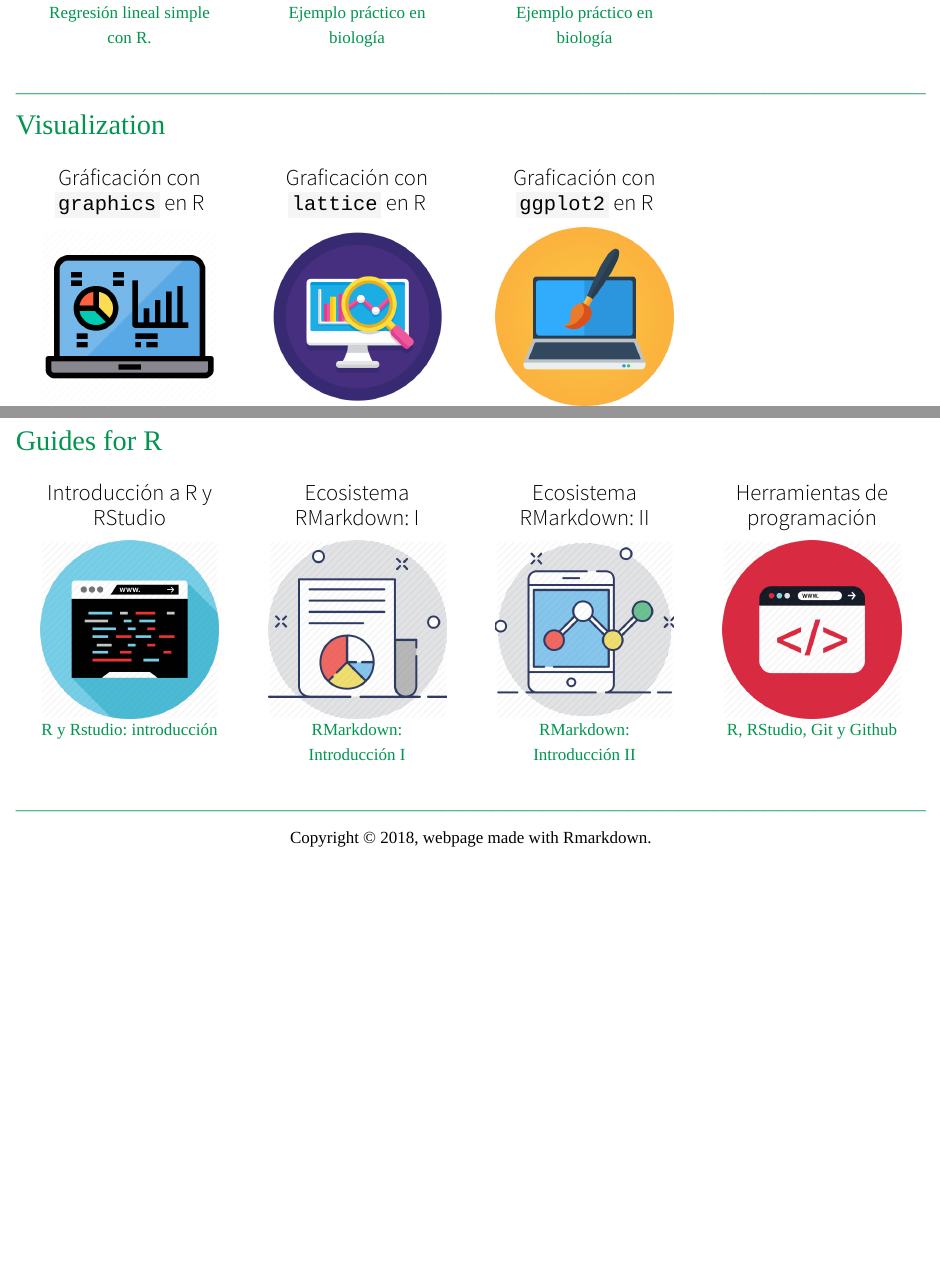
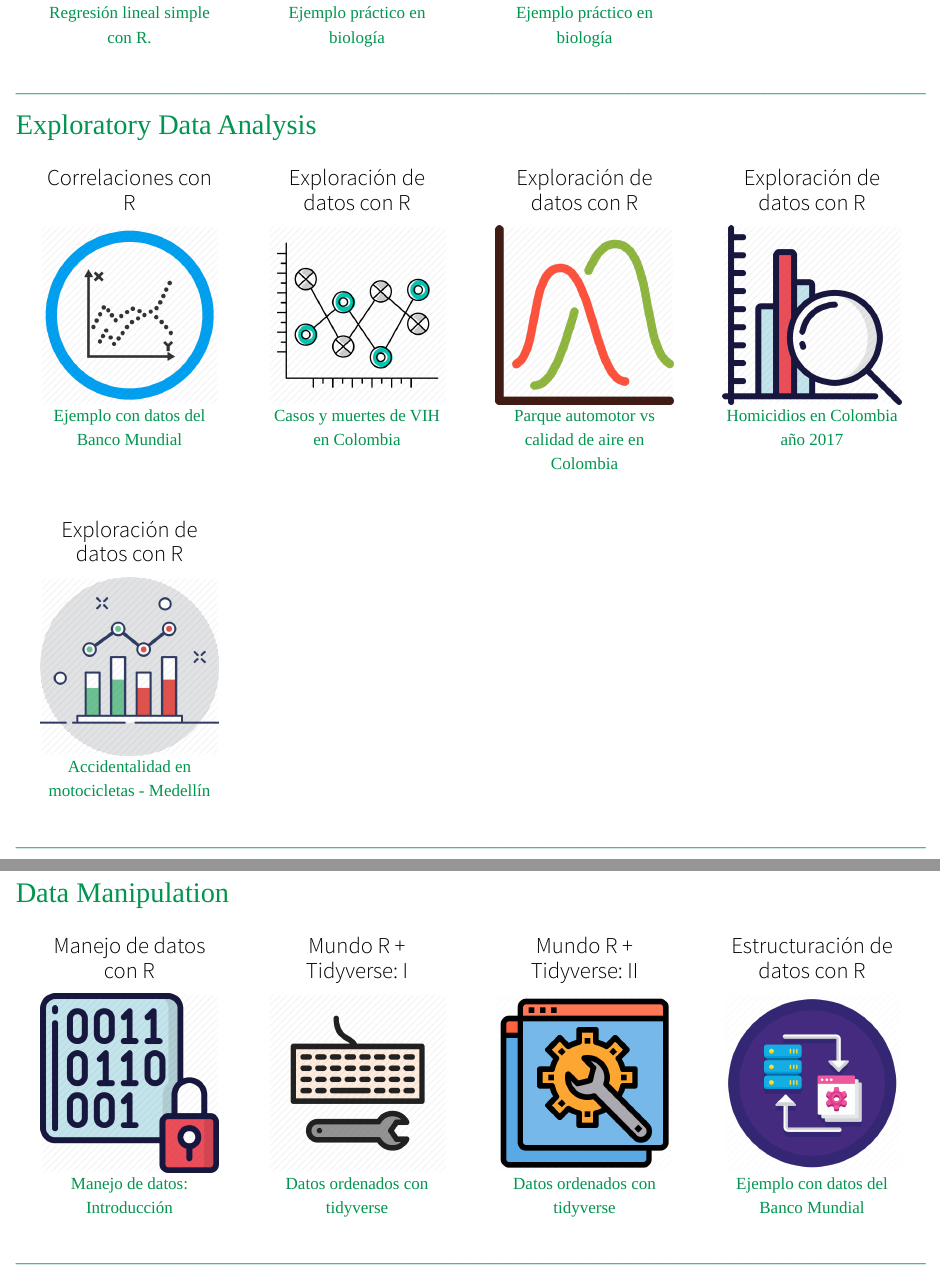
Before and after one commit to Edimer/edimer.github.io, an R Markdown document (statistical_computing.Rmd): the page in a window 1100 px wide, from 730 px down, and a second part further down, joined at a grey line. The pictures show the output file statistical_computing.html that the author committed with the source, opened offline; library style sheets and scripts come from the installed R packages.

Commit message:
statistical computing

```diff
--- a/statistical_computing.Rmd
+++ b/statistical_computing.Rmd
@@ -69,6 +69,55 @@ title: <h1></h1>
 
 <tyear>___________________________________________________________________________________________________________</tyear>
 
+## <tyear>Exploratory Data Analysis</tyear>
+
+<div class="col-container">
+
+<div class="column">
+<div class="card">
+<h3>Correlaciones con R</h3>
+<img src="images/img_documents/explorer7.png"><br>
+<p>[Ejemplo con datos del Banco Mundial](https://unal-semilleror-facca.github.io/Actividades/CorRLS.html)</p>
+</div>
+</div>
+
+<div class="column">
+<div class="card">
+<h3>Exploración de datos con R</h3>
+<img src="images/img_documents/explorer5.png"><br>
+<p>[Casos y muertes de VIH en Colombia](https://rpubs.com/Edimer/326811)</p>
+</div>
+</div>
+
+<div class="column">
+<div class="card">
+<h3>Exploración de datos con R</h3>
+<img src="images/img_documents/explorer4.png"><br>
+<p>[Parque automotor vs calidad de aire en Colombia](https://rpubs.com/Edimer/481799)</p>
+</div>
+</div>
+
+<div class="column">
+<div class="card">
+<h3>Exploración de datos con R</h3>
+<img src="images/img_documents/img7.png">
+<p>[Homicidios en Colombia año 2017](https://rpubs.com/Edimer/467653)</p>
+</div>
+</div>
+
+<br>
+
+<div class="col-container">
+<div class="column">
+<div class="card">
+<h3>Exploración de datos con R</h3>
+<img src="images/img_documents/times_series.png">
+<p>[Accidentalidad en motocicletas - Medellín](https://rpubs.com/Edimer/534624)</p>
+</div>
+</div>
+
+<tyear>___________________________________________________________________________________________________________</tyear>
+
 ## <tyear>Visualization</tyear>
 
 <div class="col-container">
@@ -130,6 +179,14 @@ title: <h1></h1>
 </div>
 </div>
 
+<div class="column">
+<div class="card">
+<h3>Estructuración de datos con R</h3>
+<img src="images/img_documents/img2.png"><br>
+<p>[Ejemplo con datos del Banco Mundial](https://rpubs.com/Edimer/515789)</p>
+</div>
+</div>
+
 <br>
 
 
```
Also changed, not shown: statistical_computing.html.
